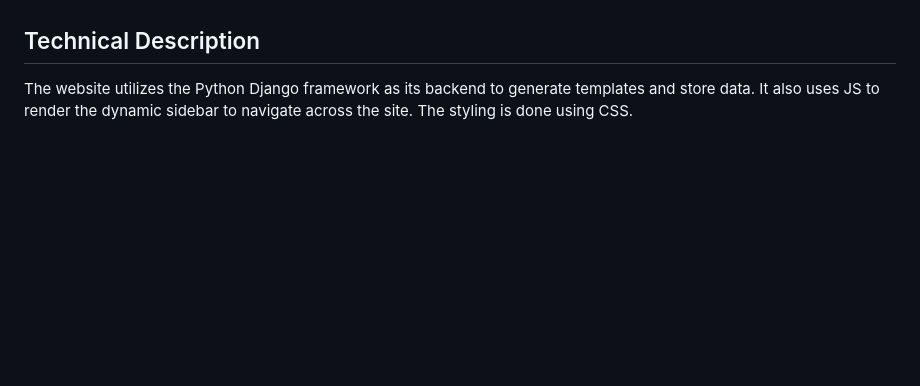
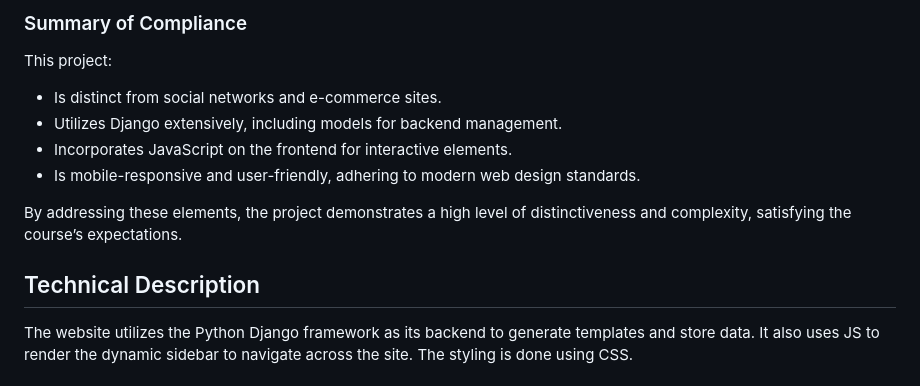
Before and after one commit to Abhihrv/final, a Markdown page: README.md, the part around one of its changes. GitHub-like rendering; blank space fills up the shorter version.

```diff
--- a/README.md
+++ b/README.md
@@ -23,3 +82,13 @@ Since this is a University Portal, it is distinct from an e-commerce site since
+### Summary of Compliance
+
+This project:
+
+- Is distinct from social networks and e-commerce sites.
+- Utilizes Django extensively, including models for backend management.
+- Incorporates JavaScript on the frontend for interactive elements.
+- Is mobile-responsive and user-friendly, adhering to modern web design standards.
+
+By addressing these elements, the project demonstrates a high level of distinctiveness and complexity, satisfying the course’s expectations.
 
 ## Technical Description
 
```
Also changed, not shown: other parts of README.md (+63 -4 lines).
